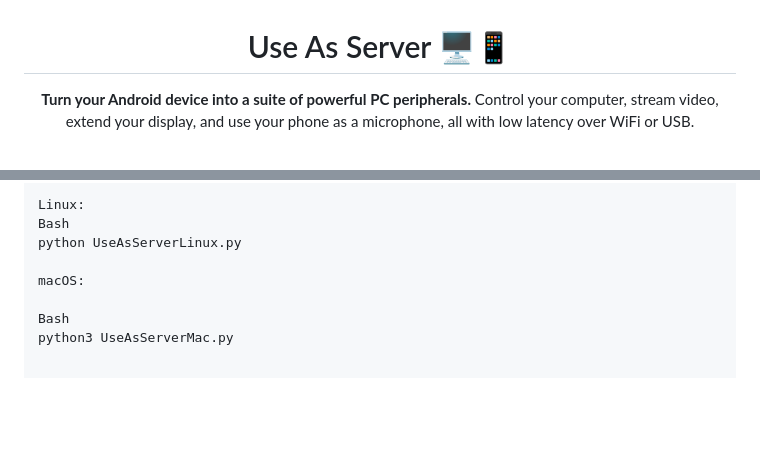
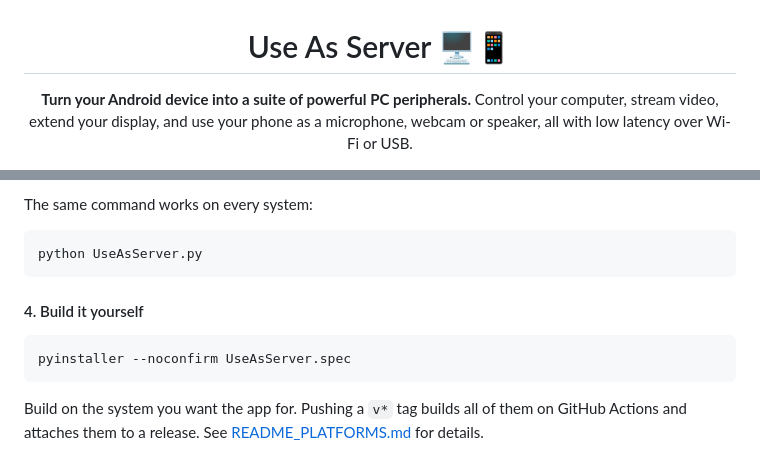
Before and after one commit to manjeetdeswal/Use-As-Server, a Markdown page: README.md, 2 parts joined by grey strips. Drawn GitHub-style; blank space fills up the shorter version.

````diff
--- a/README.md
+++ b/README.md
@@ -2,7 +2,7 @@
 
 # Use As Server 🖥️📱
 
-**Turn your Android device into a suite of powerful PC peripherals.** Control your computer, stream video, extend your display, and use your phone as a microphone, all with low latency over WiFi or USB.
+**Turn your Android device into a suite of powerful PC peripherals.** Control your computer, stream video, extend your display, and use your phone as a microphone, webcam or speaker, all with low latency over Wi-Fi or USB.
 
 [![License](https://img.shields.io/badge/license-MIT-blue.svg)](LICENSE)
 [![Platform](https://img.shields.io/badge/platform-Windows%20%7C%20Linux%20%7C%20macOS-green.svg)]()
@@ -156,9 +153,14 @@ python UseAsServerWin.py
 
-Linux:
-Bash
-python UseAsServerLinux.py
+The same command works on every system:
 
-macOS:
+```bash
+python UseAsServer.py
+```
 
-Bash
-python3 UseAsServerMac.py
+#### 4. Build it yourself
+
+```bash
+pyinstaller --noconfirm UseAsServer.spec
+```
+
+Build on the system you want the app for. Pushing a `v*` tag builds all of them on GitHub Actions and attaches them to a release. See [README_PLATFORMS.md](README_PLATFORMS.md) for details.
````
Also changed, not shown: other parts of README.md (+77 -80 lines).
